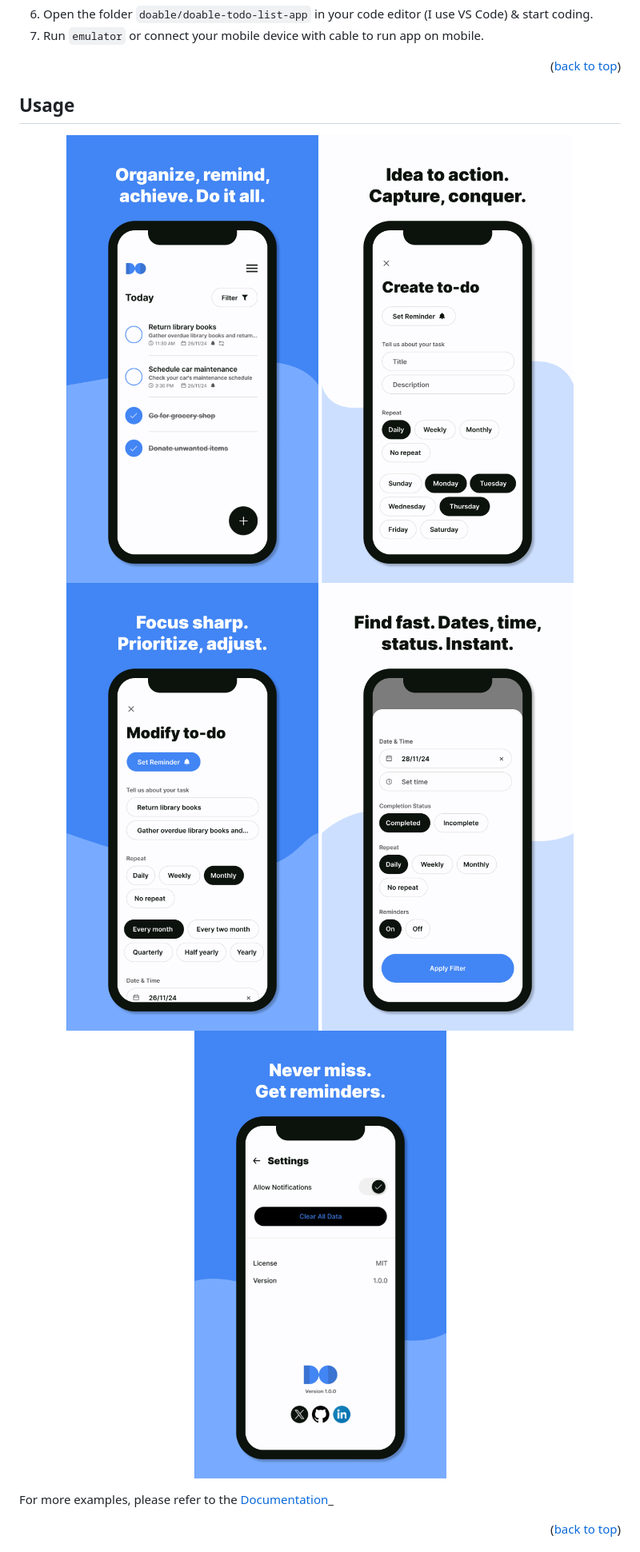
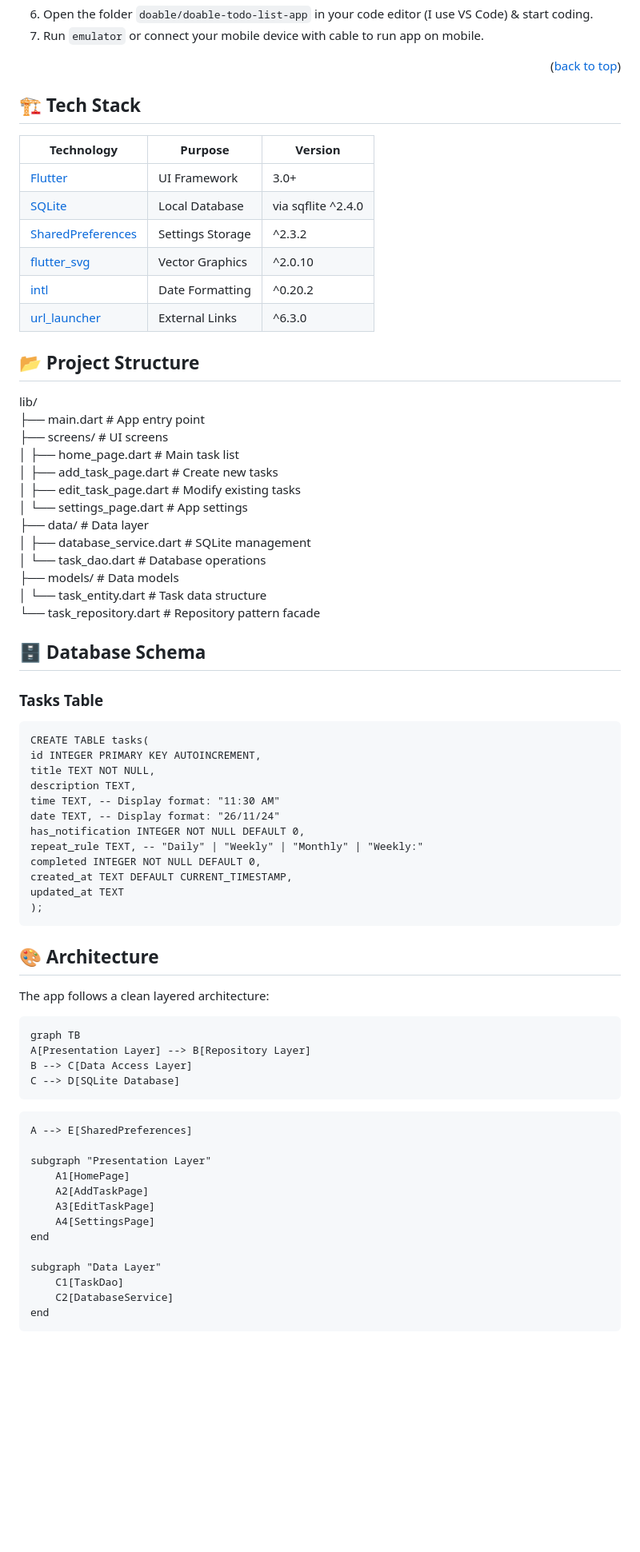
Before and after one commit to theakhinabraham/doable-todo-list-app, a Markdown page: README.md, the part around one of its changes. Shown at 80% size. GitHub-like rendering; blank space fills up the shorter version.

````diff
--- a/README.md
+++ b/README.md
@@ -135,17 +135,79 @@ Steps to install code and app into your local device (and run app on emulator or
 
 <p align="right">(<a href="#readme-top">back to top</a>)</p>
 
+## 🏗️ Tech Stack
 
-<!-- USAGE -->
-
-## Usage
-<!-- TODO: ADD CODE EXAMPLES AND DEMO -->
-<p align="center">
-<img src="/img/home-preview.png" style="height:75vh; width:auto;"> <img src="/img/add-task-preview.png" style="height:75vh; width:auto;"> <img src="/img/edit-task-preview.png" style="height:75vh; width:auto;"> <img src="/img/filter-preview.png" style="height:75vh; width:auto;"> <img src="/img/notification-preview.png" style="height:75vh; width:auto;">
-</p>
-
-For more examples, please refer to the [Documentation](https://github.com/theakhinabraham/doable-todo-list-app/wiki)_
-
-<p align="right">(<a href="#readme-top">back to top</a>)</p>
+| Technology | Purpose | Version |
+|------------|---------|---------|
+| [Flutter](https://flutter.dev) | UI Framework | 3.0+ |
+| [SQLite](https://www.sqlite.org) | Local Database | via sqflite ^2.4.0 |
+| [SharedPreferences](https://pub.dev/packages/shared_preferences) | Settings Storage | ^2.3.2 |
+| [flutter_svg](https://pub.dev/packages/flutter_svg) | Vector Graphics | ^2.0.10 |
+| [intl](https://pub.dev/packages/intl) | Date Formatting | ^0.20.2 |
+| [url_launcher](https://pub.dev/packages/url_launcher) | External Links | ^6.3.0 |
 
 
+## 📂 Project Structure
+
+lib/<br>
+├── main.dart # App entry point<br>
+├── screens/ # UI screens<br>
+│ ├── home_page.dart # Main task list<br>
+│ ├── add_task_page.dart # Create new tasks<br>
+│ ├── edit_task_page.dart # Modify existing tasks<br>
+│ └── settings_page.dart # App settings<br>
+├── data/ # Data layer<br>
+│ ├── database_service.dart # SQLite management<br>
+│ └── task_dao.dart # Database operations<br>
+├── models/ # Data models<br>
+│ └── task_entity.dart # Task data structure<br>
+└── task_repository.dart # Repository pattern facade<br>
+
+
+## 🗄️ Database Schema
+
+### Tasks Table
+
+```
+CREATE TABLE tasks(
+id INTEGER PRIMARY KEY AUTOINCREMENT,
+title TEXT NOT NULL,
+description TEXT,
+time TEXT, -- Display format: "11:30 AM"
+date TEXT, -- Display format: "26/11/24"
+has_notification INTEGER NOT NULL DEFAULT 0,
+repeat_rule TEXT, -- "Daily" | "Weekly" | "Monthly" | "Weekly:"
+completed INTEGER NOT NULL DEFAULT 0,
+created_at TEXT DEFAULT CURRENT_TIMESTAMP,
+updated_at TEXT
+);
+```
+
+## 🎨 Architecture
+
+The app follows a clean layered architecture:
+
+```
+graph TB
+A[Presentation Layer] --> B[Repository Layer]
+B --> C[Data Access Layer]
+C --> D[SQLite Database]
+```
+
+```
+A --> E[SharedPreferences]
+
+subgraph "Presentation Layer"
+    A1[HomePage]
+    A2[AddTaskPage]
+    A3[EditTaskPage]
+    A4[SettingsPage]
+end
+
+subgraph "Data Layer"
+    C1[TaskDao]
+    C2[DatabaseService]
+end
+```
+
+
````
Also changed, not shown: other parts of README.md (+110 -30 lines).
